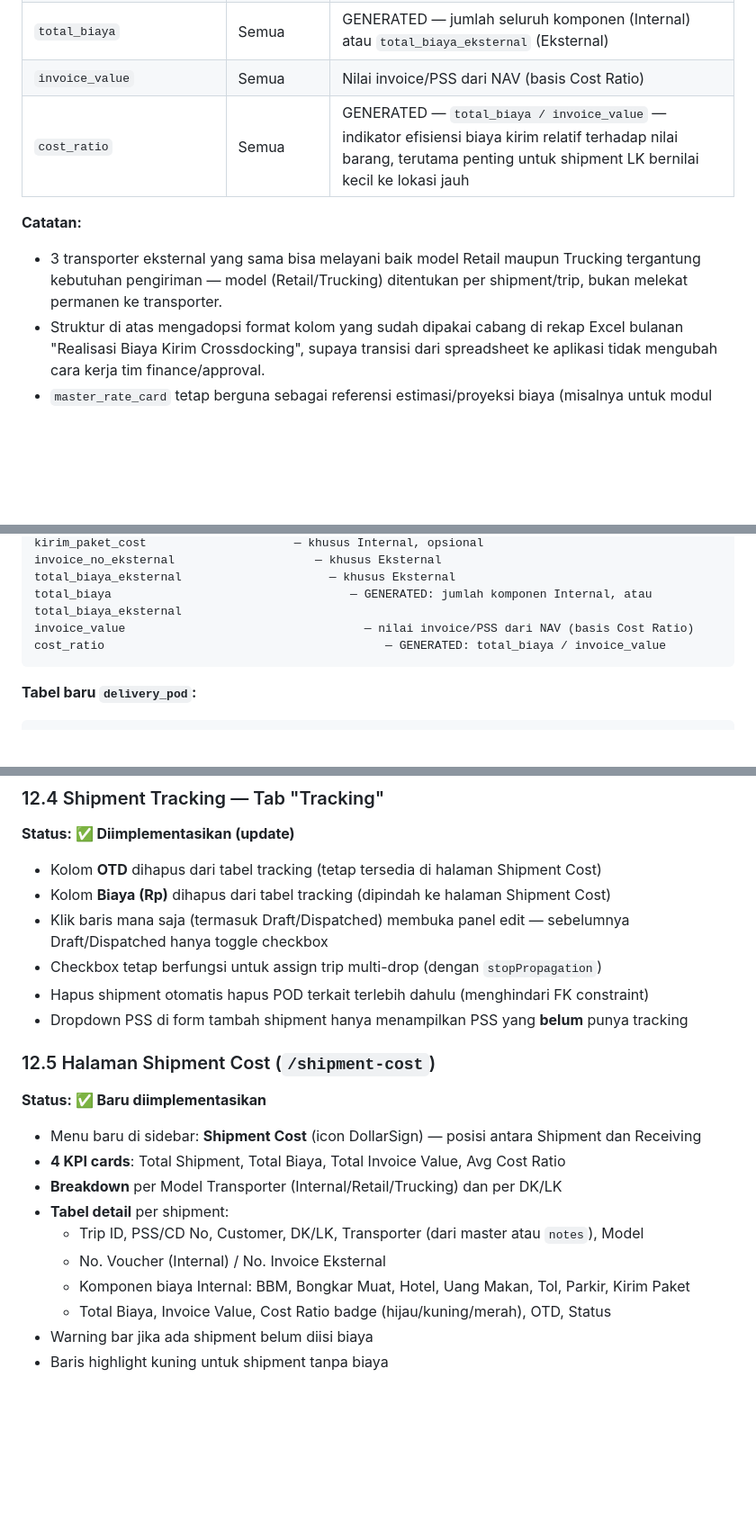
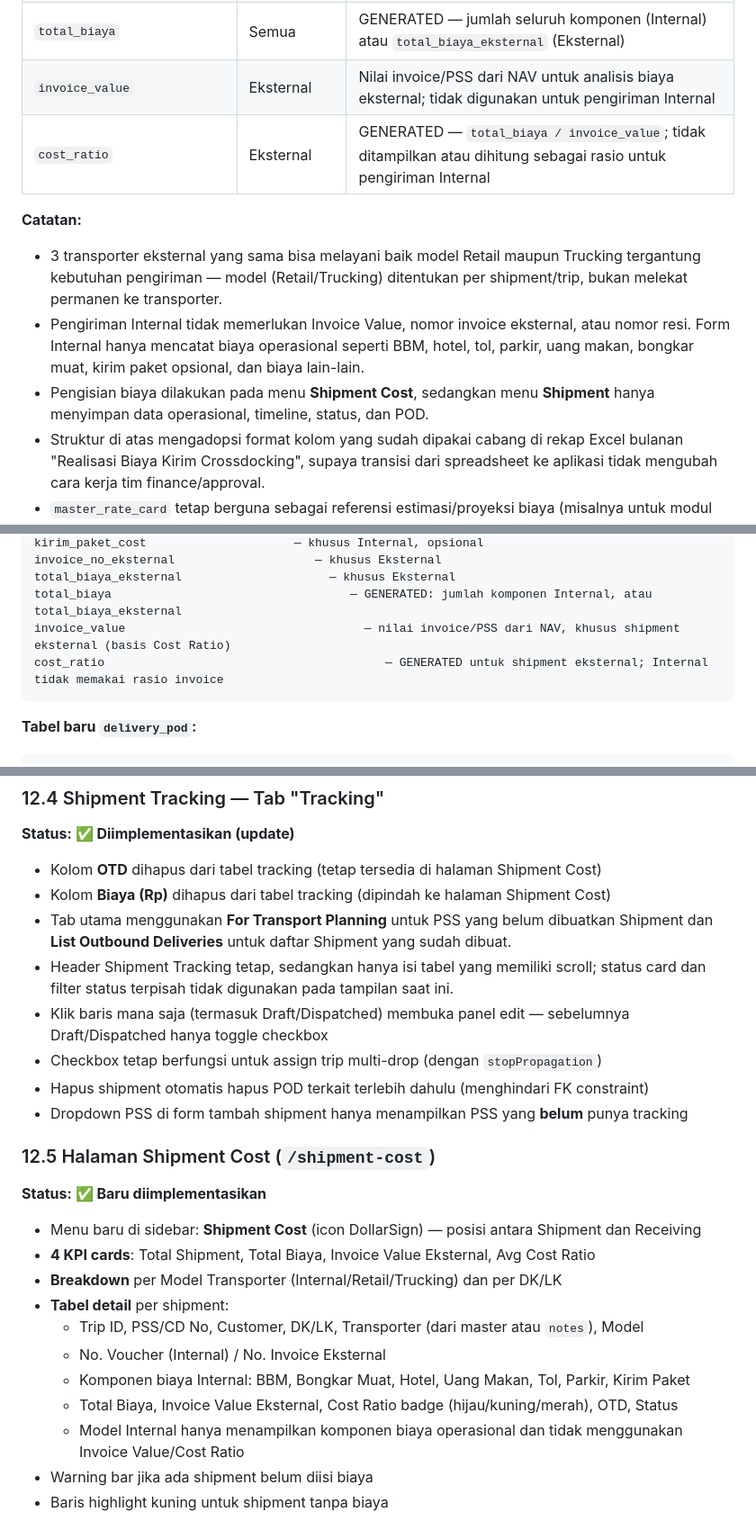
Before and after one commit to srumedan-del/scm-tower, a Markdown page: PRD.md, 3 parts joined by grey strips. Shown at 90% size. GitHub-like rendering; blank space fills up the shorter version.

````diff
--- a/PRD.md
+++ b/PRD.md
@@ -316,11 +318,13 @@ Cabang menggunakan kombinasi armada internal dan transporter eksternal, masing-m
 | `invoice_no_eksternal` | Eksternal | No. Invoice dari perusahaan ekspedisi |
 | `total_biaya_eksternal` | Eksternal | Total tagihan dari ekspedisi per invoice |
 | `total_biaya` | Semua | GENERATED — jumlah seluruh komponen (Internal) atau `total_biaya_eksternal` (Eksternal) |
-| `invoice_value` | Semua | Nilai invoice/PSS dari NAV (basis Cost Ratio) |
-| `cost_ratio` | Semua | GENERATED — `total_biaya / invoice_value` — indikator efisiensi biaya kirim relatif terhadap nilai barang, terutama penting untuk shipment LK bernilai kecil ke lokasi jauh |
+| `invoice_value` | Eksternal | Nilai invoice/PSS dari NAV untuk analisis biaya eksternal; tidak digunakan untuk pengiriman Internal |
+| `cost_ratio` | Eksternal | GENERATED — `total_biaya / invoice_value`; tidak ditampilkan atau dihitung sebagai rasio untuk pengiriman Internal |
 
 **Catatan:**
 - 3 transporter eksternal yang sama bisa melayani baik model Retail maupun Trucking tergantung kebutuhan pengiriman — model (Retail/Trucking) ditentukan per shipment/trip, bukan melekat permanen ke transporter.
+- Pengiriman Internal tidak memerlukan Invoice Value, nomor invoice eksternal, atau nomor resi. Form Internal hanya mencatat biaya operasional seperti BBM, hotel, tol, parkir, uang makan, bongkar muat, kirim paket opsional, dan biaya lain-lain.
+- Pengisian biaya dilakukan pada menu **Shipment Cost**, sedangkan menu **Shipment** hanya menyimpan data operasional, timeline, status, dan POD.
 - Struktur di atas mengadopsi format kolom yang sudah dipakai cabang di rekap Excel bulanan "Realisasi Biaya Kirim Crossdocking", supaya transisi dari spreadsheet ke aplikasi tidak mengubah cara kerja tim finance/approval.
 - `master_rate_card` tetap berguna sebagai referensi estimasi/proyeksi biaya (misalnya untuk modul Pengajuan Dana di 4.5.5), meskipun biaya aktual per shipment dicatat langsung di `shipment_tracking`.
 
@@ -530,8 +545,8 @@ kirim_paket_cost                     — khusus Internal, opsional
 invoice_no_eksternal                    — khusus Eksternal
 total_biaya_eksternal                     — khusus Eksternal
 total_biaya                                  — GENERATED: jumlah komponen Internal, atau total_biaya_eksternal
-invoice_value                                  — nilai invoice/PSS dari NAV (basis Cost Ratio)
-cost_ratio                                        — GENERATED: total_biaya / invoice_value
+invoice_value                                  — nilai invoice/PSS dari NAV, khusus shipment eksternal (basis Cost Ratio)
+cost_ratio                                        — GENERATED untuk shipment eksternal; Internal tidak memakai rasio invoice
 ```
 
 **Tabel baru `delivery_pod`:**
@@ -757,6 +772,8 @@ ORDER BY document_date DESC;
 
 - Kolom **OTD** dihapus dari tabel tracking (tetap tersedia di halaman Shipment Cost)
 - Kolom **Biaya (Rp)** dihapus dari tabel tracking (dipindah ke halaman Shipment Cost)
+- Tab utama menggunakan **For Transport Planning** untuk PSS yang belum dibuatkan Shipment dan **List Outbound Deliveries** untuk daftar Shipment yang sudah dibuat.
+- Header Shipment Tracking tetap, sedangkan hanya isi tabel yang memiliki scroll; status card dan filter status terpisah tidak digunakan pada tampilan saat ini.
 - Klik baris mana saja (termasuk Draft/Dispatched) membuka panel edit — sebelumnya Draft/Dispatched hanya toggle checkbox
 - Checkbox tetap berfungsi untuk assign trip multi-drop (dengan `stopPropagation`)
 - Hapus shipment otomatis hapus POD terkait terlebih dahulu (menghindari FK constraint)
@@ -767,13 +784,14 @@ ORDER BY document_date DESC;
 **Status: ✅ Baru diimplementasikan**
 
 - Menu baru di sidebar: **Shipment Cost** (icon DollarSign) — posisi antara Shipment dan Receiving
-- **4 KPI cards**: Total Shipment, Total Biaya, Total Invoice Value, Avg Cost Ratio
+- **4 KPI cards**: Total Shipment, Total Biaya, Invoice Value Eksternal, Avg Cost Ratio
 - **Breakdown** per Model Transporter (Internal/Retail/Trucking) dan per DK/LK
 - **Tabel detail** per shipment:
   - Trip ID, PSS/CD No, Customer, DK/LK, Transporter (dari master atau `notes`), Model
   - No. Voucher (Internal) / No. Invoice Eksternal
   - Komponen biaya Internal: BBM, Bongkar Muat, Hotel, Uang Makan, Tol, Parkir, Kirim Paket
-  - Total Biaya, Invoice Value, Cost Ratio badge (hijau/kuning/merah), OTD, Status
+  - Total Biaya, Invoice Value Eksternal, Cost Ratio badge (hijau/kuning/merah), OTD, Status
+  - Model Internal hanya menampilkan komponen biaya operasional dan tidak menggunakan Invoice Value/Cost Ratio
 - Warning bar jika ada shipment belum diisi biaya
 - Baris highlight kuning untuk shipment tanpa biaya
 
````
Also changed, not shown: other parts of PRD.md (+46 -33 lines).
